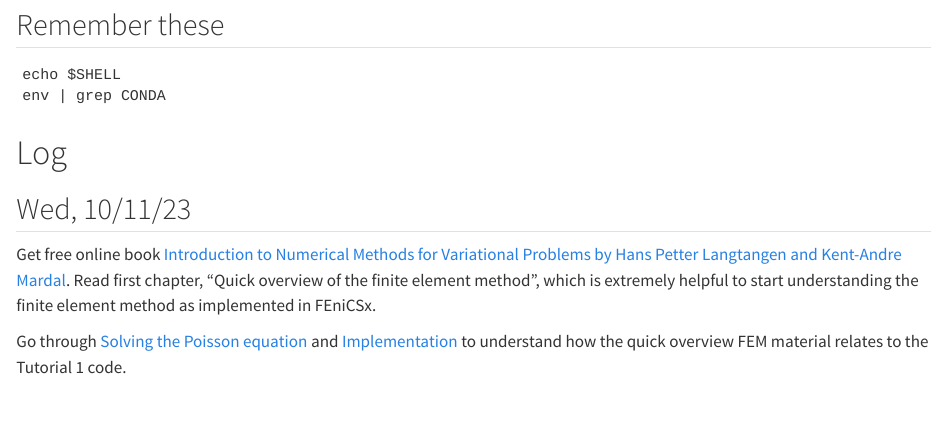
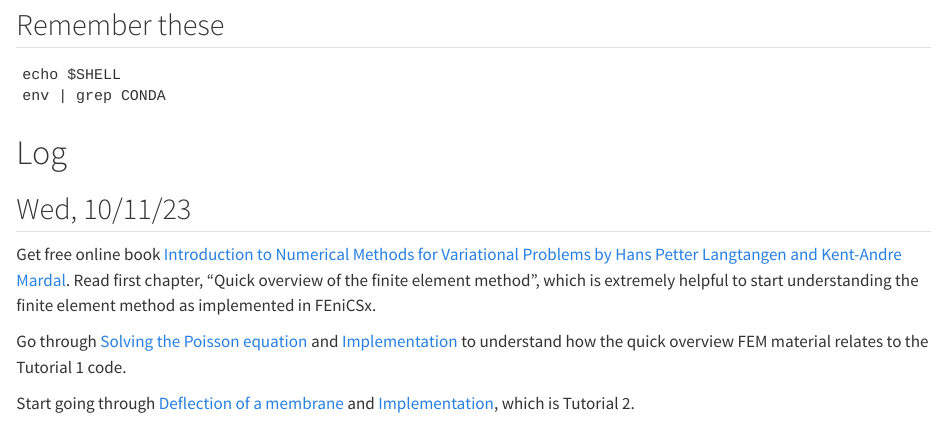
Before and after one commit to gregnordin/notes_to_self, a Quarto document (fenicsx/notes-FEniCSx.qmd): the page in a window 1100 px wide, from 6160 px down. Rendered offline with R 4.5, knitr and Pandoc in place of Quarto, with nearby package versions.

Commit message:
FEniCSx - membrane deflection, start

```diff
--- a/fenicsx/notes-FEniCSx.qmd
+++ b/fenicsx/notes-FEniCSx.qmd
@@ -306,3 +306,5 @@ env | grep CONDA
 Get free online book [Introduction to Numerical Methods for Variational Problems by Hans Petter Langtangen and Kent-Andre Mardal](https://github.com/hplgit/fem-book). Read first chapter, "Quick overview of the finite element method", which is extremely helpful to start understanding the finite element method as implemented in FEniCSx.
 
 Go through [Solving the Poisson equation](https://jsdokken.com/dolfinx-tutorial/chapter1/fundamentals.html#solving-the-poisson-equation) and [Implementation](https://jsdokken.com/dolfinx-tutorial/chapter1/fundamentals_code.html#) to understand how the quick overview FEM material relates to the Tutorial 1 code.
+
+Start going through [Deflection of a membrane](https://jsdokken.com/dolfinx-tutorial/chapter1/membrane.html) and [Implementation](https://jsdokken.com/dolfinx-tutorial/chapter1/membrane_code.html), which is Tutorial 2.
```
